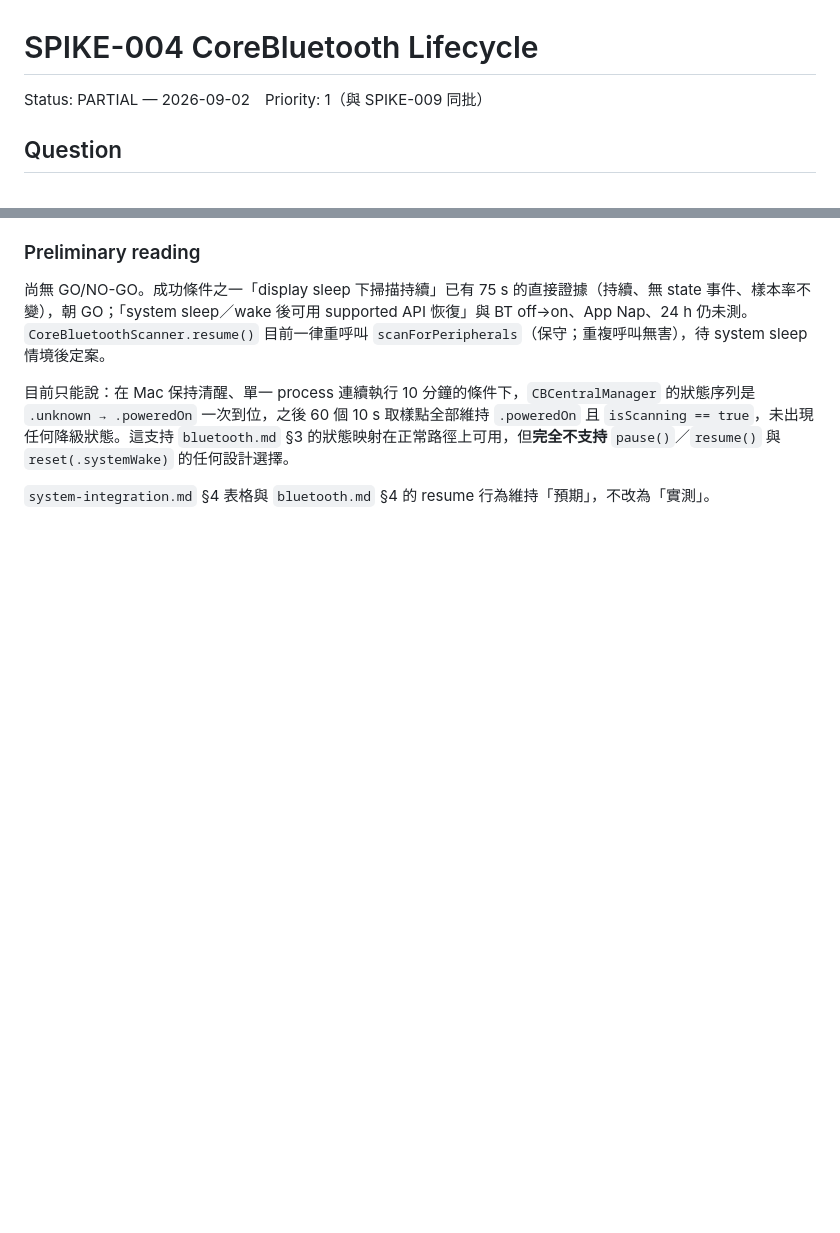
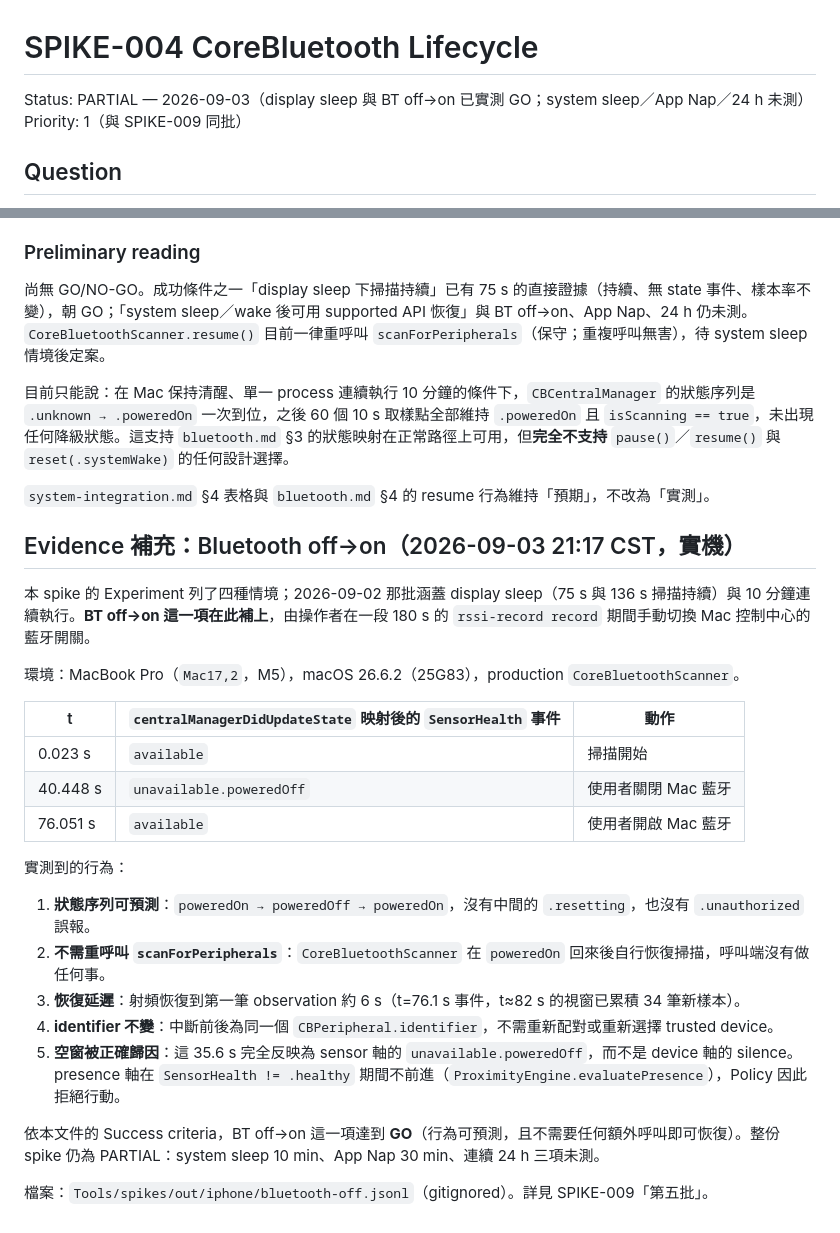
Before and after one commit to yusyuan9224/threshold, a Markdown page: docs/spikes/SPIKE-004-corebluetooth-lifecycle.md, 2 parts joined by grey strips. Drawn GitHub-style; blank space fills up the shorter version.

```diff
--- a/docs/spikes/SPIKE-004-corebluetooth-lifecycle.md
+++ b/docs/spikes/SPIKE-004-corebluetooth-lifecycle.md
@@ -1,5 +1,5 @@
 # SPIKE-004 CoreBluetooth Lifecycle
-Status: PARTIAL — 2026-09-02　Priority: 1（與 SPIKE-009 同批）
+Status: PARTIAL — 2026-09-03（display sleep 與 BT off→on 已實測 GO；system sleep／App Nap／24 h 未測）　Priority: 1（與 SPIKE-009 同批）
 
 ## Question
 `CBCentralManager` 在 display sleep、system sleep／wake、Bluetooth off／on、App Nap、長時間執行下的狀態序列與掃描行為為何？wake 後是否需重呼叫 `scanForPeripherals`？
@@ -104,3 +104,27 @@ Apple Silicon（arm64）Mac，macOS 26.6.2（build 25G83；由事後 `sw_vers`
 目前只能說：在 Mac 保持清醒、單一 process 連續執行 10 分鐘的條件下，`CBCentralManager` 的狀態序列是 `.unknown → .poweredOn` 一次到位，之後 60 個 10 s 取樣點全部維持 `.poweredOn` 且 `isScanning == true`，未出現任何降級狀態。這支持 `bluetooth.md` §3 的狀態映射在正常路徑上可用，但**完全不支持** `pause()`／`resume()` 與 `reset(.systemWake)` 的任何設計選擇。
 
 `system-integration.md` §4 表格與 `bluetooth.md` §4 的 resume 行為維持「預期」，不改為「實測」。
+
+## Evidence 補充：Bluetooth off→on（2026-09-03 21:17 CST，實機）
+
+本 spike 的 Experiment 列了四種情境；2026-09-02 那批涵蓋 display sleep（75 s 與 136 s 掃描持續）與 10 分鐘連續執行。**BT off→on 這一項在此補上**，由操作者在一段 180 s 的 `rssi-record record` 期間手動切換 Mac 控制中心的藍牙開關。
+
+環境：MacBook Pro（`Mac17,2`，M5），macOS 26.6.2（25G83），production `CoreBluetoothScanner`。
+
+| t | `centralManagerDidUpdateState` 映射後的 `SensorHealth` 事件 | 動作 |
+|---|---|---|
+| 0.023 s | `available` | 掃描開始 |
+| 40.448 s | `unavailable.poweredOff` | 使用者關閉 Mac 藍牙 |
+| 76.051 s | `available` | 使用者開啟 Mac 藍牙 |
+
+實測到的行為：
+
+1. **狀態序列可預測**：`poweredOn → poweredOff → poweredOn`，沒有中間的 `.resetting`，也沒有 `.unauthorized` 誤報。
+2. **不需重呼叫 `scanForPeripherals`**：`CoreBluetoothScanner` 在 `poweredOn` 回來後自行恢復掃描，呼叫端沒有做任何事。
+3. **恢復延遲**：射頻恢復到第一筆 observation 約 6 s（t=76.1 s 事件，t≈82 s 的視窗已累積 34 筆新樣本）。
+4. **identifier 不變**：中斷前後為同一個 `CBPeripheral.identifier`，不需重新配對或重新選擇 trusted device。
+5. **空窗被正確歸因**：這 35.6 s 完全反映為 sensor 軸的 `unavailable.poweredOff`，而不是 device 軸的 silence。presence 軸在 `SensorHealth != .healthy` 期間不前進（`ProximityEngine.evaluatePresence`），Policy 因此拒絕行動。
+
+依本文件的 Success criteria，BT off→on 這一項達到 **GO**（行為可預測，且不需要任何額外呼叫即可恢復）。整份 spike 仍為 PARTIAL：system sleep 10 min、App Nap 30 min、連續 24 h 三項未測。
+
+檔案：`Tools/spikes/out/iphone/bluetooth-off.jsonl`（gitignored）。詳見 SPIKE-009「第五批」。
```
Also changed, not shown: docs/specs/bluetooth.md (+1 -0 lines), docs/spikes/SPIKE-009-trusted-device-observability.md (+32 -0 lines).
